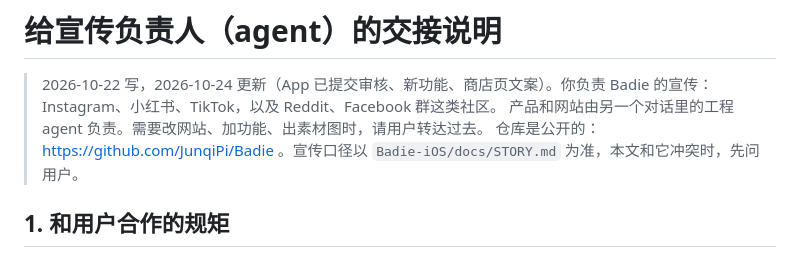
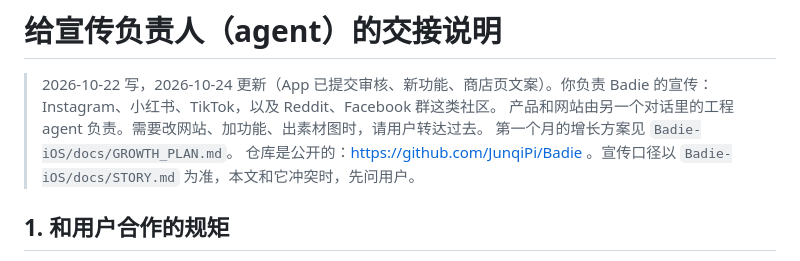
Before and after one commit to JunqiPi/Badie, a Markdown page: Badie-iOS/docs/MARKETING_BRIEF.md, the part around the change. GitHub-like rendering.

```diff
--- a/Badie-iOS/docs/MARKETING_BRIEF.md
+++ b/Badie-iOS/docs/MARKETING_BRIEF.md
@@ -2,6 +2,7 @@
 
 > 2026-10-22 写，2026-10-24 更新（App 已提交审核、新功能、商店页文案）。你负责 Badie 的宣传：Instagram、小红书、TikTok，以及 Reddit、Facebook 群这类社区。
 > 产品和网站由另一个对话里的工程 agent 负责。需要改网站、加功能、出素材图时，请用户转达过去。
+> 第一个月的增长方案见 `Badie-iOS/docs/GROWTH_PLAN.md`。
 > 仓库是公开的：https://github.com/JunqiPi/Badie 。宣传口径以 `Badie-iOS/docs/STORY.md` 为准，本文和它冲突时，先问用户。
 
 ## 1. 和用户合作的规矩
```
Also changed, not shown: Badie-iOS/docs/GROWTH_PLAN.md (added, +139 -0 lines).
